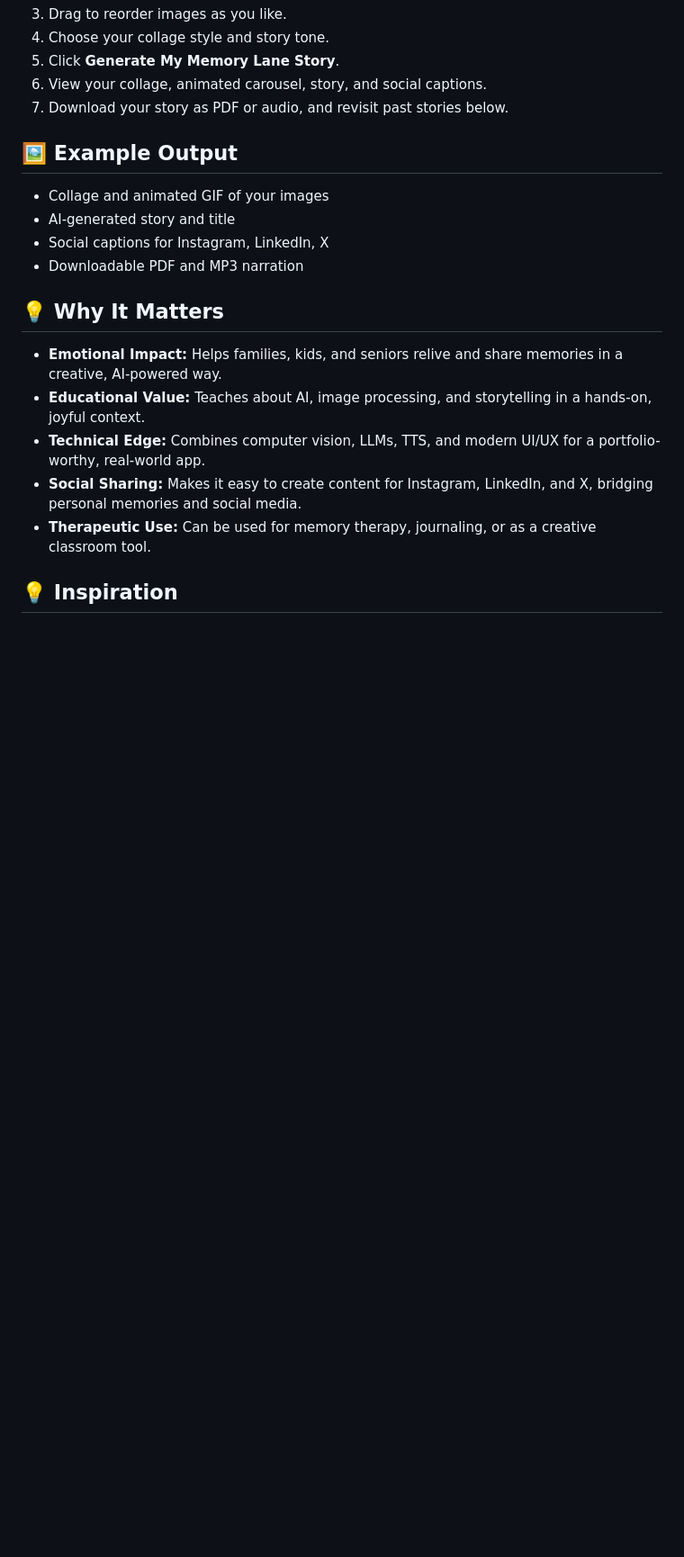
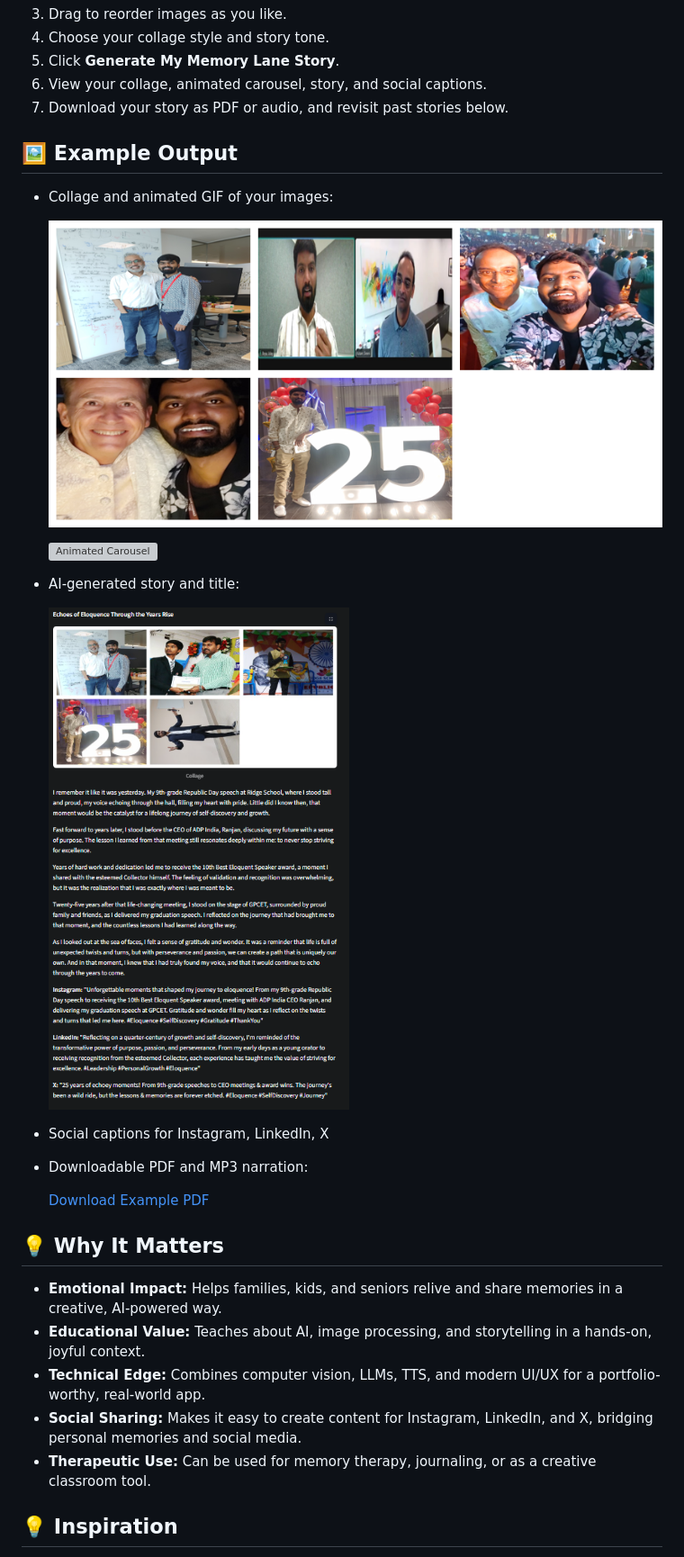
Before and after one commit to ud-ai-journey/ud-ai-journey, a Markdown page: day_94/README.md, the part around the change. Shown at 90% size. GitHub-like rendering; pictures changed too: day_94/image.png (added), day_94/memory_lane_collage.png (added); blank space fills up the shorter version; grey boxes are pictures that could not be loaded.

Commit message:
🎯 Completed Day 94: Memory Lane – Picture to Story App

```diff
--- a/day_94/README.md
+++ b/day_94/README.md
@@ -46,10 +46,18 @@ Turn your photos and memories into narrated, shareable stories with AI! Upload u
 7. Download your story as PDF or audio, and revisit past stories below.
 
 ## 🖼️ Example Output
-- Collage and animated GIF of your images
-- AI-generated story and title
+- Collage and animated GIF of your images:
+
+  ![Collage Example](memory_lane_collage.png)
+
+  ![Animated Carousel](memory_lane_carousel.gif)
+- AI-generated story and title:
+
+  ![Story Example](image.png)
 - Social captions for Instagram, LinkedIn, X
-- Downloadable PDF and MP3 narration
+- Downloadable PDF and MP3 narration:
+
+  [Download Example PDF](memory_lane_story.pdf)
 
 ## 💡 Why It Matters
 - **Emotional Impact:** Helps families, kids, and seniors relive and share memories in a creative, AI-powered way.
```
Also changed, not shown: 4 other files.
